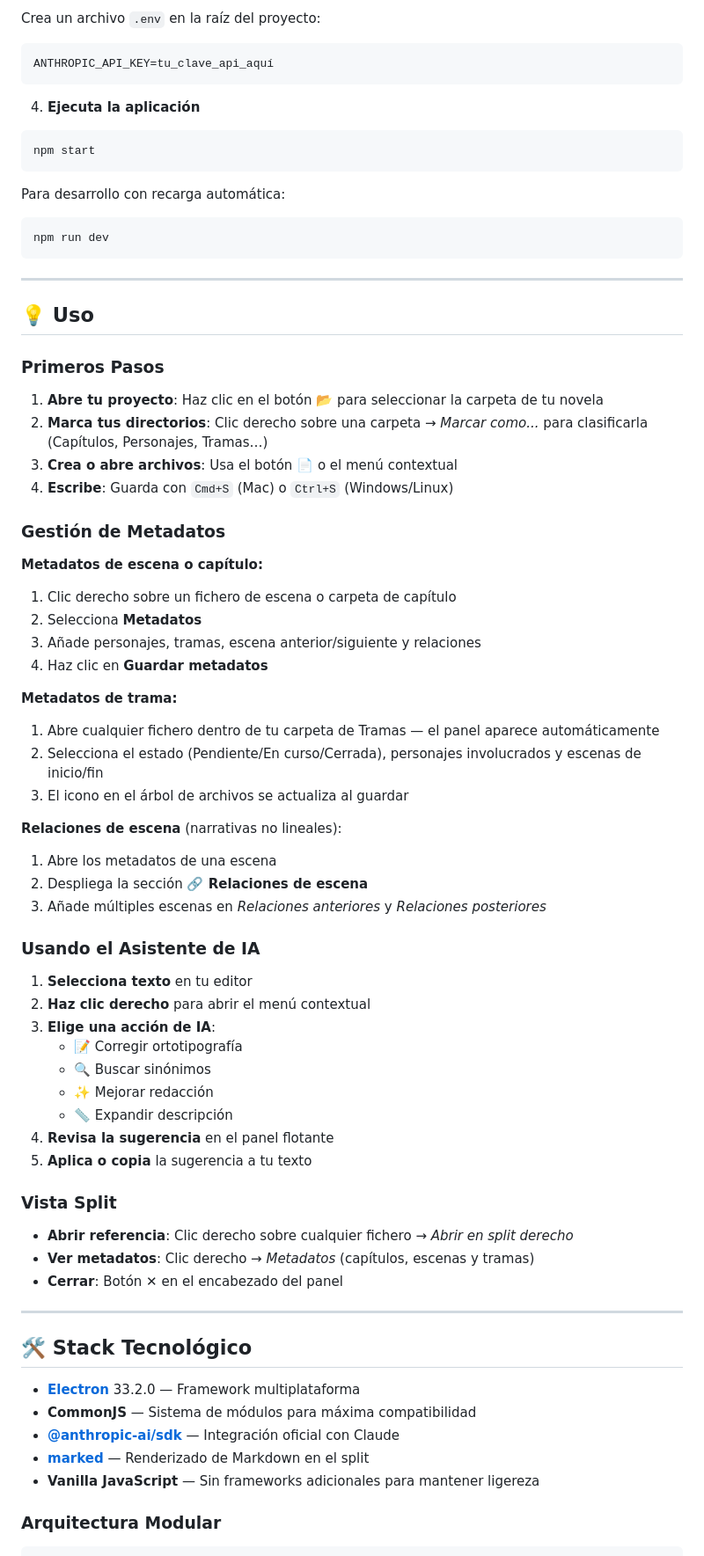
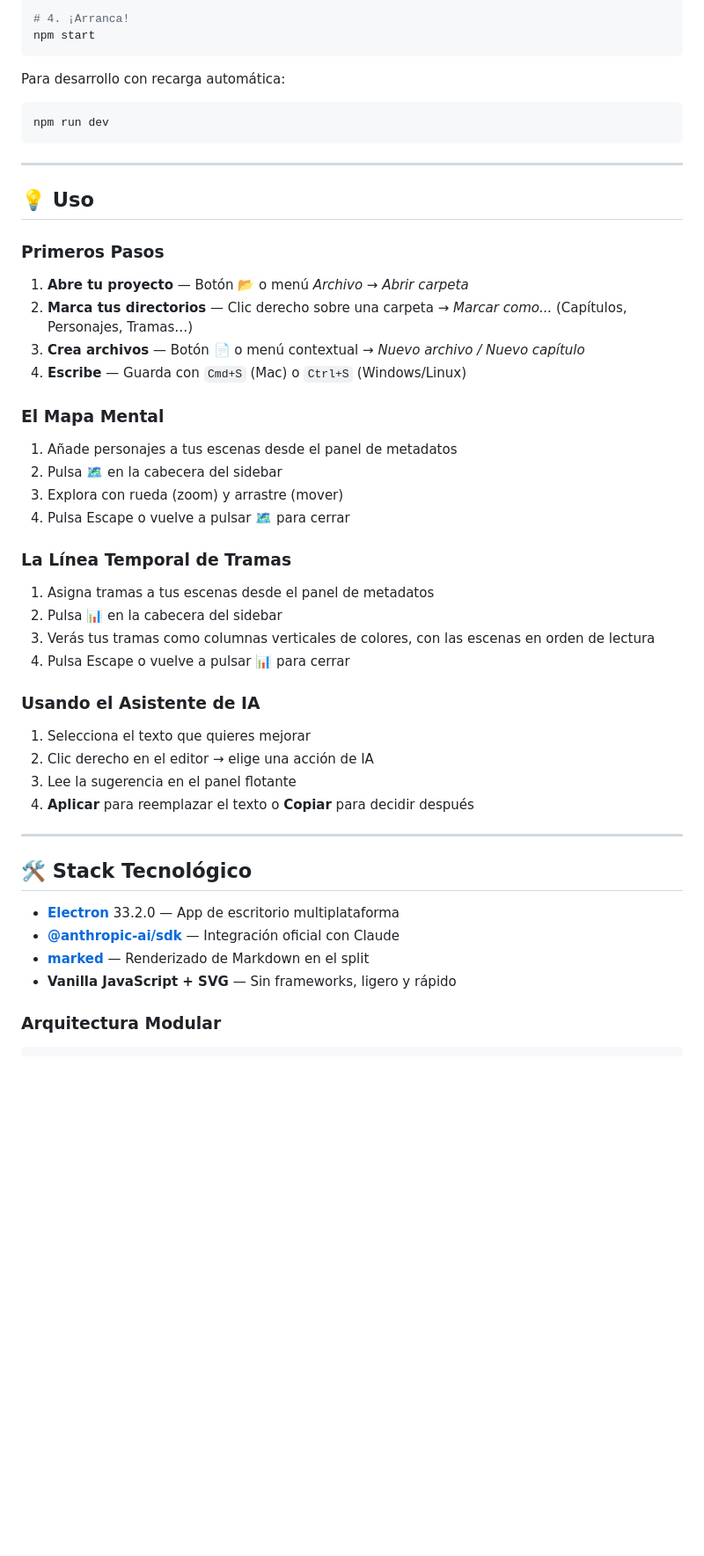
Before and after one commit to Respawn84/TheRisingWriter, a Markdown page: README.md, the part around one of its changes. Shown at 88% size. GitHub-like rendering; blank space fills up the shorter version.

````diff
--- a/README.md
+++ b/README.md
@@ -127,11 +145,5 @@ npm install
 
-Crea un archivo `.env` en la raíz del proyecto:
-```env
-ANTHROPIC_API_KEY=tu_clave_api_aquí
-```
-
-4. **Ejecuta la aplicación**
-```bash
+# 4. ¡Arranca!
 npm start
 ```
 
@@ -146,56 +158,40 @@ npm run dev
 
 ### Primeros Pasos
 
-1. **Abre tu proyecto**: Haz clic en el botón 📂 para seleccionar la carpeta de tu novela
-2. **Marca tus directorios**: Clic derecho sobre una carpeta → *Marcar como...* para clasificarla (Capítulos, Personajes, Tramas…)
-3. **Crea o abre archivos**: Usa el botón 📄 o el menú contextual
-4. **Escribe**: Guarda con `Cmd+S` (Mac) o `Ctrl+S` (Windows/Linux)
+1. **Abre tu proyecto** — Botón 📂 o menú *Archivo → Abrir carpeta*
+2. **Marca tus directorios** — Clic derecho sobre una carpeta → *Marcar como...* (Capítulos, Personajes, Tramas…)
+3. **Crea archivos** — Botón 📄 o menú contextual → *Nuevo archivo / Nuevo capítulo*
+4. **Escribe** — Guarda con `Cmd+S` (Mac) o `Ctrl+S` (Windows/Linux)
 
-### Gestión de Metadatos
+### El Mapa Mental
 
-**Metadatos de escena o capítulo:**
-1. Clic derecho sobre un fichero de escena o carpeta de capítulo
-2. Selecciona **Metadatos**
-3. Añade personajes, tramas, escena anterior/siguiente y relaciones
-4. Haz clic en **Guardar metadatos**
+1. Añade personajes a tus escenas desde el panel de metadatos
+2. Pulsa 🗺️ en la cabecera del sidebar
+3. Explora con rueda (zoom) y arrastre (mover)
+4. Pulsa Escape o vuelve a pulsar 🗺️ para cerrar
 
-**Metadatos de trama:**
-1. Abre cualquier fichero dentro de tu carpeta de Tramas — el panel aparece automáticamente
-2. Selecciona el estado (Pendiente/En curso/Cerrada), personajes involucrados y escenas de inicio/fin
-3. El icono en el árbol de archivos se actualiza al guardar
+### La Línea Temporal de Tramas
 
-**Relaciones de escena** (narrativas no lineales):
-1. Abre los metadatos de una escena
-2. Despliega la sección **🔗 Relaciones de escena**
-3. Añade múltiples escenas en *Relaciones anteriores* y *Relaciones posteriores*
+1. Asigna tramas a tus escenas desde el panel de metadatos
+2. Pulsa 📊 en la cabecera del sidebar
+3. Verás tus tramas como columnas verticales de colores, con las escenas en orden de lectura
+4. Pulsa Escape o vuelve a pulsar 📊 para cerrar
 
 ### Usando el Asistente de IA
 
-1. **Selecciona texto** en tu editor
-2. **Haz clic derecho** para abrir el menú contextual
-3. **Elige una acción de IA**:
-   - 📝 Corregir ortotipografía
-   - 🔍 Buscar sinónimos
-   - ✨ Mejorar redacción
-   - 📏 Expandir descripción
-4. **Revisa la sugerencia** en el panel flotante
-5. **Aplica o copia** la sugerencia a tu texto
-
-### Vista Split
-
-- **Abrir referencia**: Clic derecho sobre cualquier fichero → *Abrir en split derecho*
-- **Ver metadatos**: Clic derecho → *Metadatos* (capítulos, escenas y tramas)
-- **Cerrar**: Botón ✕ en el encabezado del panel
+1. Selecciona el texto que quieres mejorar
+2. Clic derecho en el editor → elige una acción de IA
+3. Lee la sugerencia en el panel flotante
+4. **Aplicar** para reemplazar el texto o **Copiar** para decidir después
 
 ---
 
 ## 🛠️ Stack Tecnológico
 
-- **[Electron](https://www.electronjs.org/)** 33.2.0 — Framework multiplataforma
-- **CommonJS** — Sistema de módulos para máxima compatibilidad
+- **[Electron](https://www.electronjs.org/)** 33.2.0 — App de escritorio multiplataforma
 - **[@anthropic-ai/sdk](https://www.npmjs.com/package/@anthropic-ai/sdk)** — Integración oficial con Claude
 - **[marked](https://marked.js.org/)** — Renderizado de Markdown en el split
-- **Vanilla JavaScript** — Sin frameworks adicionales para mantener ligereza
+- **Vanilla JavaScript + SVG** — Sin frameworks, ligero y rápido
 
 ### Arquitectura Modular
 
````
Also changed, not shown: other parts of README.md (+130 -121 lines).
